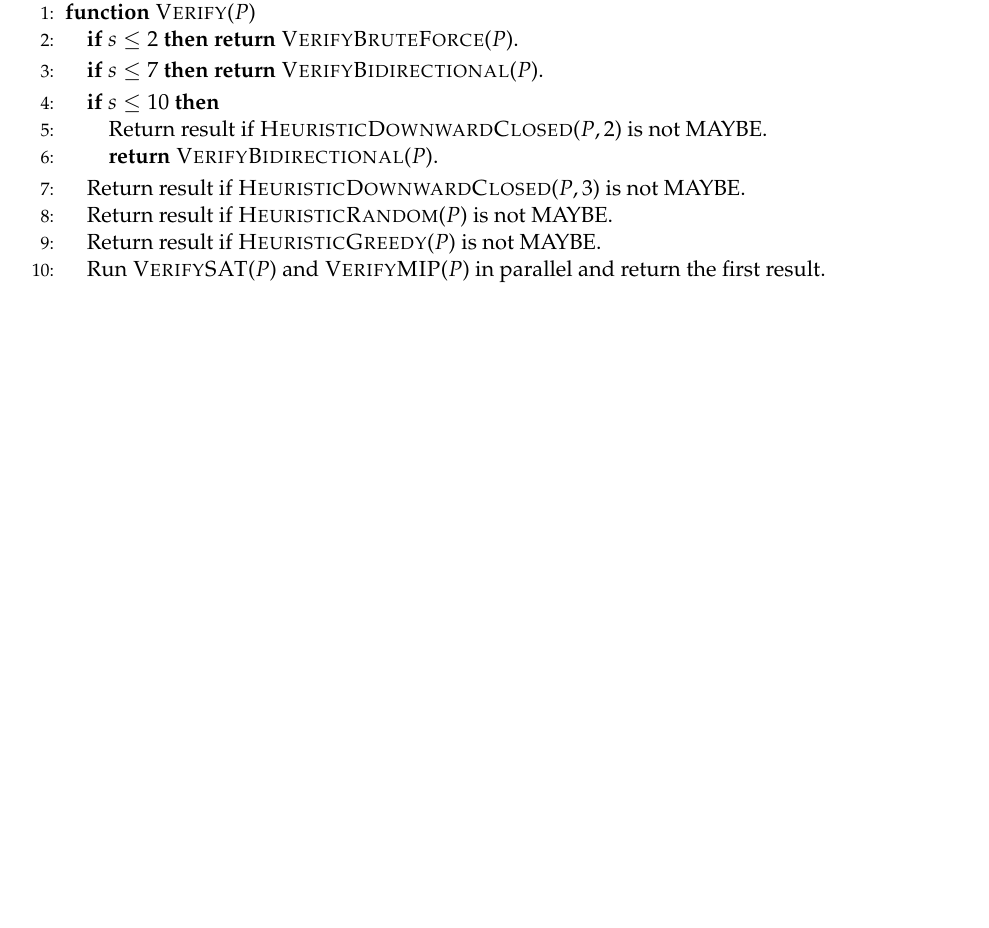
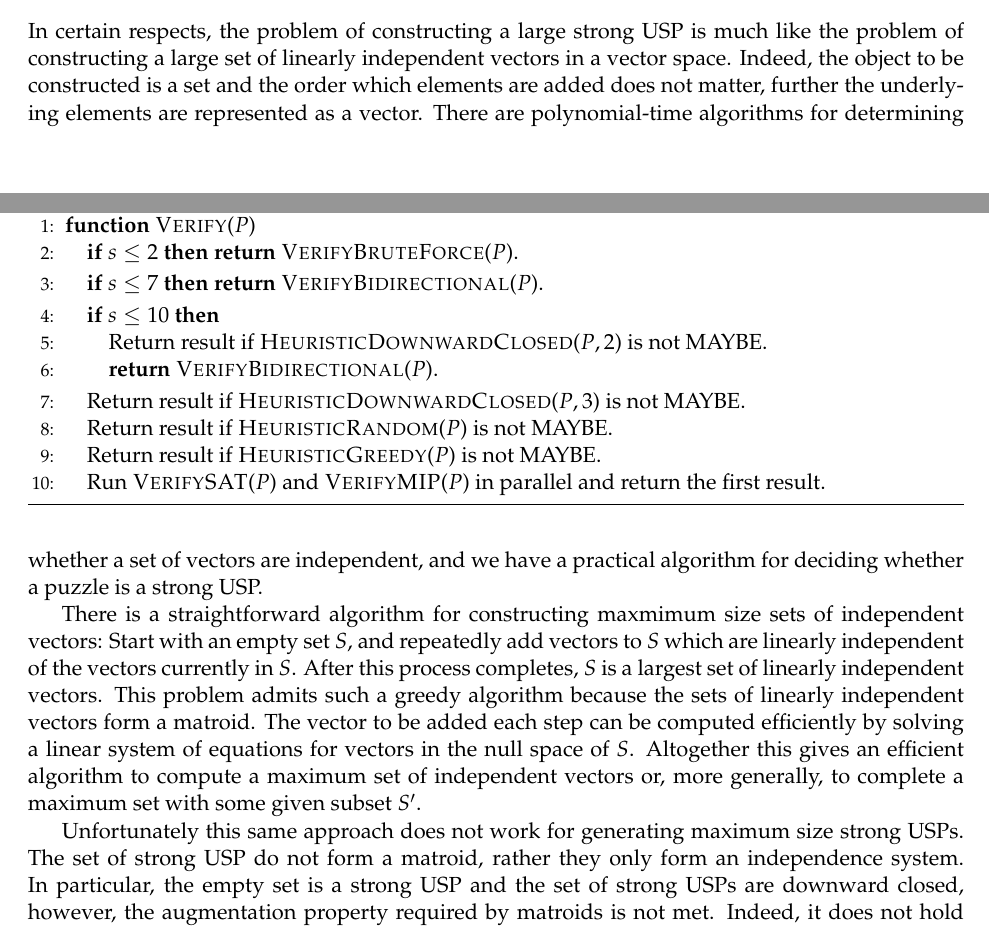
Before and after one commit to OrigamiXx/Matrix-Multiplication, a LaTeX paper (writing/main.tex): part of page 14 of 15 before the commit and two parts of pages 13 and 14 of 16 after it, the two joined at a grey line, cut at the place of the change, the shorter picture padded with empty space. Compiled offline with pdfLaTeX; a LaTeX package or settings file that is missing is left out.

Commit message:
More writing on search.

```diff
--- a/writing/main.tex
+++ b/writing/main.tex
@@ -902,3 +902,30 @@ because it rarely produced definitive output.
 \section{Searching for Strong USPs}
 \label{sec:search}
 
+In certain respects, the problem of constructing a large strong USP is
+much like the problem of constructing a large set of linearly
+independent vectors in a vector space.  Indeed, the object to be
+constructed is a set and the order which elements are added does not
+matter, further the underlying elements are represented as a vector.
+There are polynomial-time algorithms for determining whether a set of
+vectors are independent, and we have a practical algorithm for
+deciding whether a puzzle is a strong USP.
+
+There is a straightforward algorithm for constructing maxmimum size
+sets of independent vectors: Start with an empty set $S$, and
+repeatedly add vectors to $S$ which are linearly independent of the
+vectors currently in $S$.  After this process completes, $S$ is a
+largest set of linearly independent vectors.  This problem admits such
+a greedy algorithm because the sets of linearly independent vectors
+form a matroid.  The vector to be added each step can be computed
+efficiently by solving a linear system of equations for vectors in the
+null space of $S$.  Altogether this gives an efficient algorithm to
+compute a maximum set of independent vectors or, more generally, to
+complete a maximum set with some given subset $S'$.
+
+Unfortunately this same approach does not work for generating maximum
+size strong USPs.  The set of strong USP do not form a matroid, rather
+they only form an independence system.  In particular, the empty set
+is a strong USP and the set of strong USPs are downward closed,
+however, the augmentation property required by matroids is not met.
+Indeed, it does not hold even for 2-by-2 strong USPs (XXX - give more
```
Also changed, not shown: Makefile, writing/main.tex (15 more changed lines), 3 other files.
